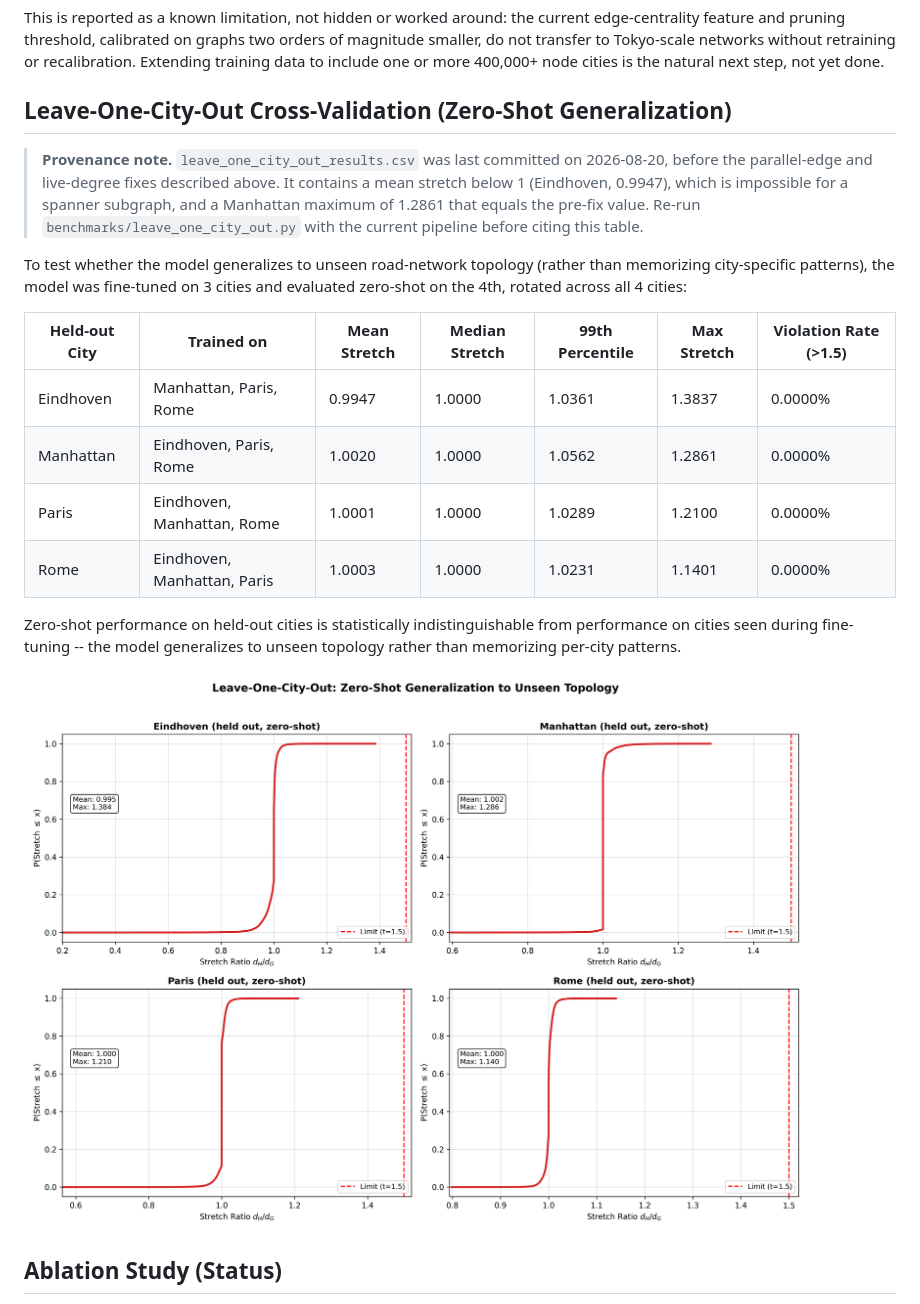
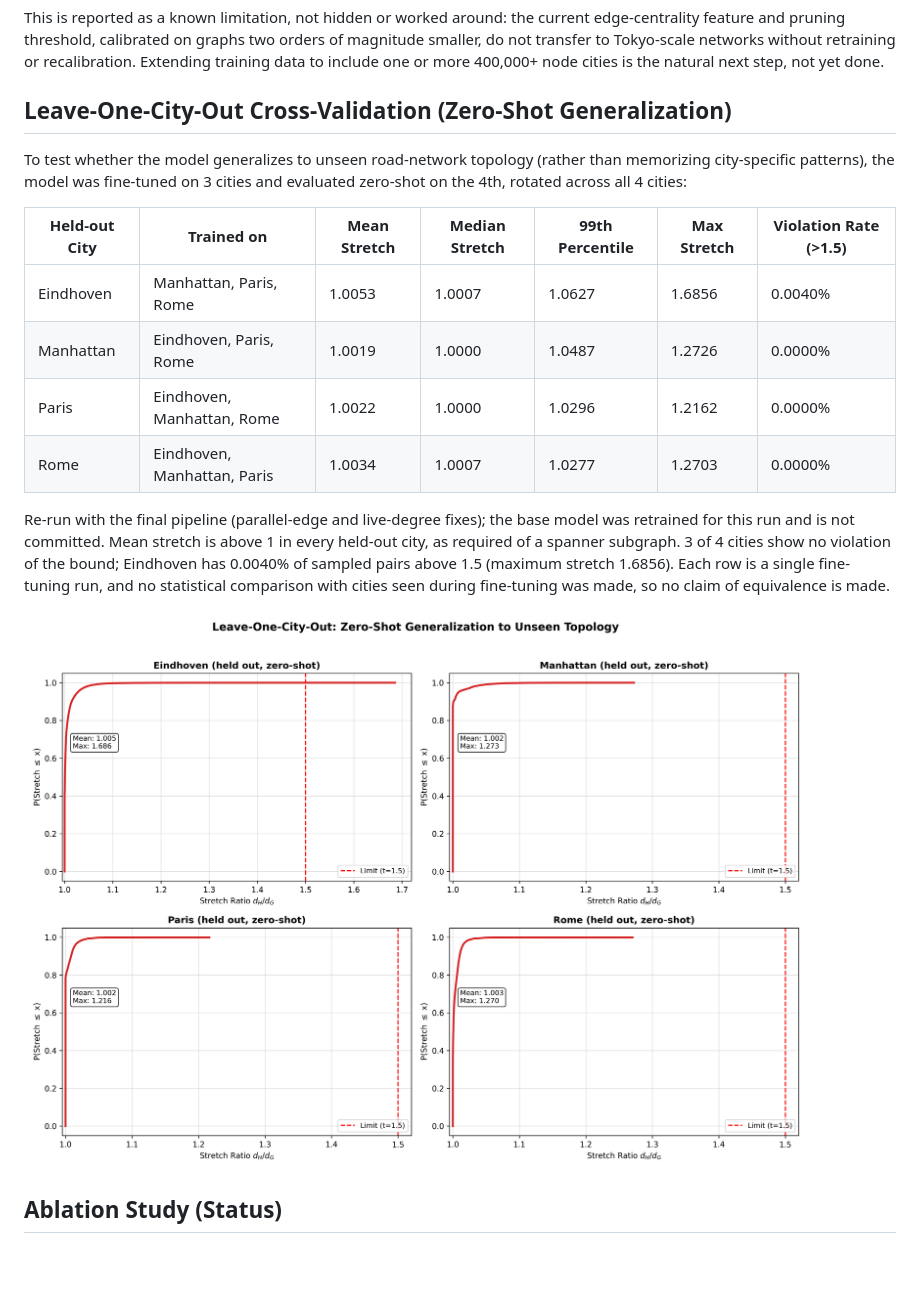
Before and after one commit to soheylfalahzade/Research_Geometric_ML_Optimization, a Markdown page: README.md, the part around the change. Drawn GitHub-style; pictures changed too: results/figures/leave_one_city_out_cdf.png; blank space fills up the shorter version.

```diff
--- a/README.md
+++ b/README.md
@@ -131,18 +131,16 @@ This is reported as a known limitation, not hidden or worked around: the current
 
 ## Leave-One-City-Out Cross-Validation (Zero-Shot Generalization)
 
-> **Provenance note.** `leave_one_city_out_results.csv` was last committed on 2026-08-20, before the parallel-edge and live-degree fixes described above. It contains a mean stretch below 1 (Eindhoven, 0.9947), which is impossible for a spanner subgraph, and a Manhattan maximum of 1.2861 that equals the pre-fix value. Re-run `benchmarks/leave_one_city_out.py` with the current pipeline before citing this table.
-
 To test whether the model generalizes to unseen road-network topology (rather than memorizing city-specific patterns), the model was fine-tuned on 3 cities and evaluated zero-shot on the 4th, rotated across all 4 cities:
 
 | Held-out City | Trained on | Mean Stretch | Median Stretch | 99th Percentile | Max Stretch | Violation Rate (>1.5) |
 |---|---|---|---|---|---|---|
-| Eindhoven | Manhattan, Paris, Rome | 0.9947 | 1.0000 | 1.0361 | 1.3837 | 0.0000% |
-| Manhattan | Eindhoven, Paris, Rome | 1.0020 | 1.0000 | 1.0562 | 1.2861 | 0.0000% |
-| Paris | Eindhoven, Manhattan, Rome | 1.0001 | 1.0000 | 1.0289 | 1.2100 | 0.0000% |
-| Rome | Eindhoven, Manhattan, Paris | 1.0003 | 1.0000 | 1.0231 | 1.1401 | 0.0000% |
+| Eindhoven | Manhattan, Paris, Rome | 1.0053 | 1.0007 | 1.0627 | 1.6856 | 0.0040% |
+| Manhattan | Eindhoven, Paris, Rome | 1.0019 | 1.0000 | 1.0487 | 1.2726 | 0.0000% |
+| Paris | Eindhoven, Manhattan, Rome | 1.0022 | 1.0000 | 1.0296 | 1.2162 | 0.0000% |
+| Rome | Eindhoven, Manhattan, Paris | 1.0034 | 1.0007 | 1.0277 | 1.2703 | 0.0000% |
 
-Zero-shot performance on held-out cities is statistically indistinguishable from performance on cities seen during fine-tuning -- the model generalizes to unseen topology rather than memorizing per-city patterns.
+Re-run with the final pipeline (parallel-edge and live-degree fixes); the base model was retrained for this run and is not committed. Mean stretch is above 1 in every held-out city, as required of a spanner subgraph. 3 of 4 cities show no violation of the bound; Eindhoven has 0.0040% of sampled pairs above 1.5 (maximum stretch 1.6856). Each row is a single fine-tuning run, and no statistical comparison with cities seen during fine-tuning was made, so no claim of equivalence is made.
 
 ![Leave-one-city-out CDF](results/figures/leave_one_city_out_cdf.png)
 
```
Also changed, not shown: 3 other files.
